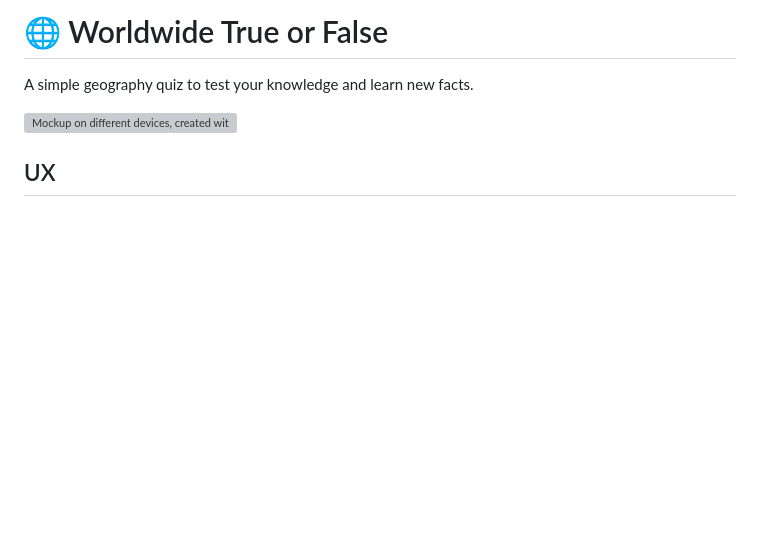
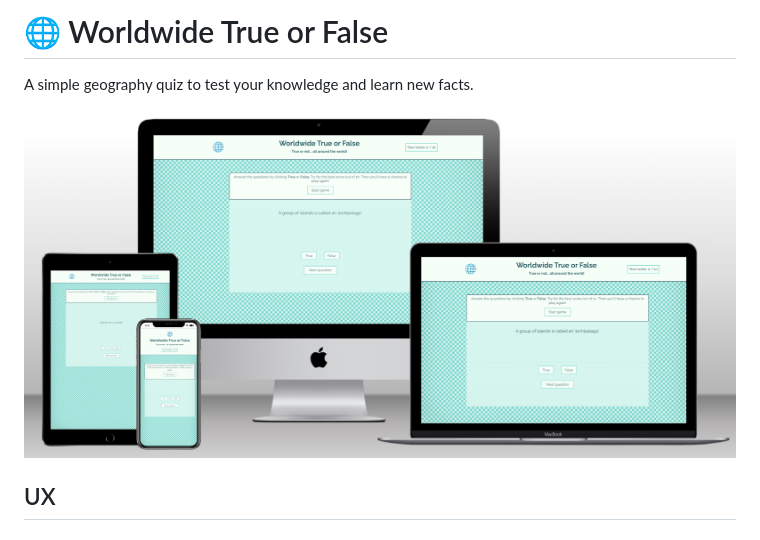
Before and after one commit to emilyrosenberg/worldwide-game, a Markdown page: README.md, the part around the change printed below. Rendered like a GitHub page; pictures changed too: assets/images/readme-images/mockup.png (added); blank space fills up the shorter version; grey boxes are pictures that could not be loaded.

```diff
--- a/README.md
+++ b/README.md
@@ -1,7 +1,7 @@
 # 🌐 Worldwide True or False
 A simple geography quiz to test your knowledge and learn new facts.
 
-![Mockup on different devices, created with Techsini.]()
+![Mockup on different devices, created with Techsini.](assets/images/readme-images/mockup.png)
 
 ## UX
 ### Website owner goals
```
Also changed, not shown: other parts of README.md (+2 -1 lines), 2 other files.
